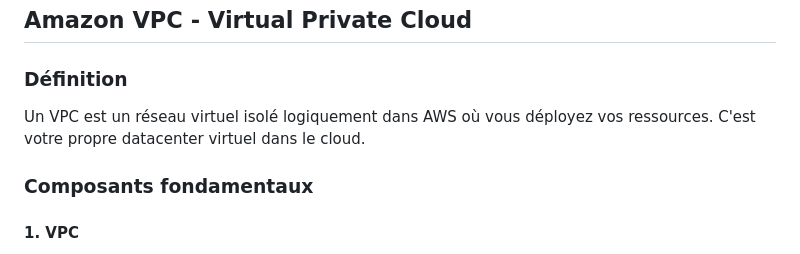
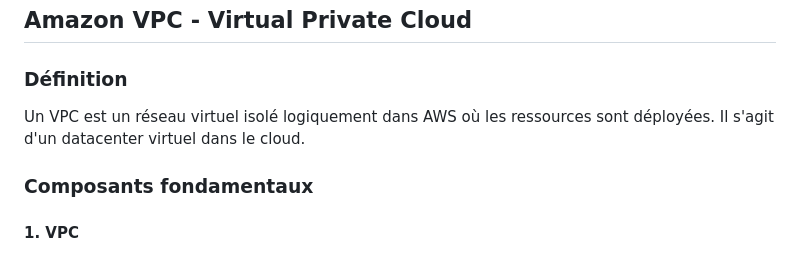
Before and after one commit to cchopin/Jedha-cybersec-fullstack, a Markdown page: 06_cloud_security/02_fiche_revision_reseau_vpc.md, the part around the change. GitHub-like rendering.

```diff
--- a/06_cloud_security/02_fiche_revision_reseau_vpc.md
+++ b/06_cloud_security/02_fiche_revision_reseau_vpc.md
@@ -3,7 +3,7 @@
 ## Amazon VPC - Virtual Private Cloud
 
 ### Définition
-Un VPC est un réseau virtuel isolé logiquement dans AWS où vous déployez vos ressources. C'est votre propre datacenter virtuel dans le cloud.
+Un VPC est un réseau virtuel isolé logiquement dans AWS où les ressources sont déployées. Il s'agit d'un datacenter virtuel dans le cloud.
 
 ### Composants fondamentaux
 
```
Also changed, not shown: 06_cloud_security/01_fiche_revision_cloud_iam.md (+2 -2 lines), 06_cloud_security/03_fiche_revision_monitoring_securite.md (+2 -2 lines).
